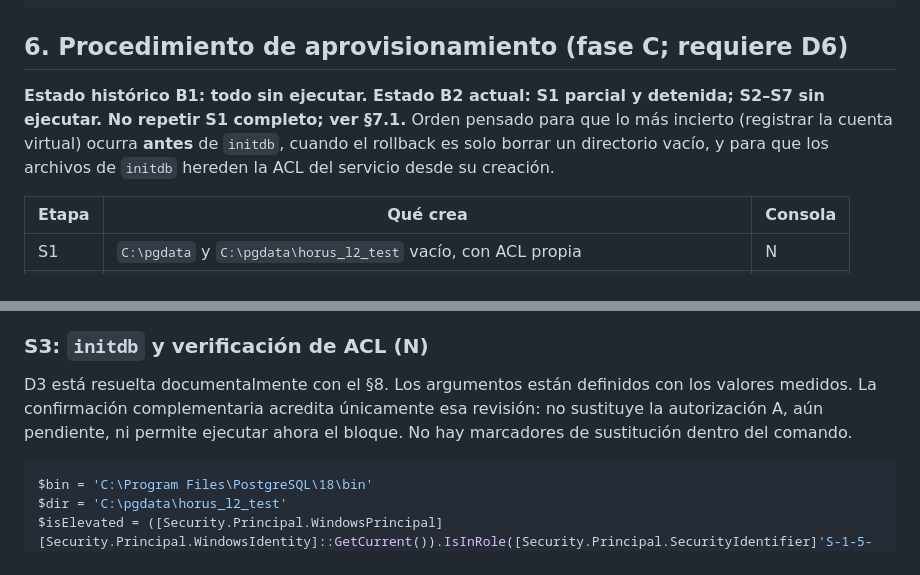
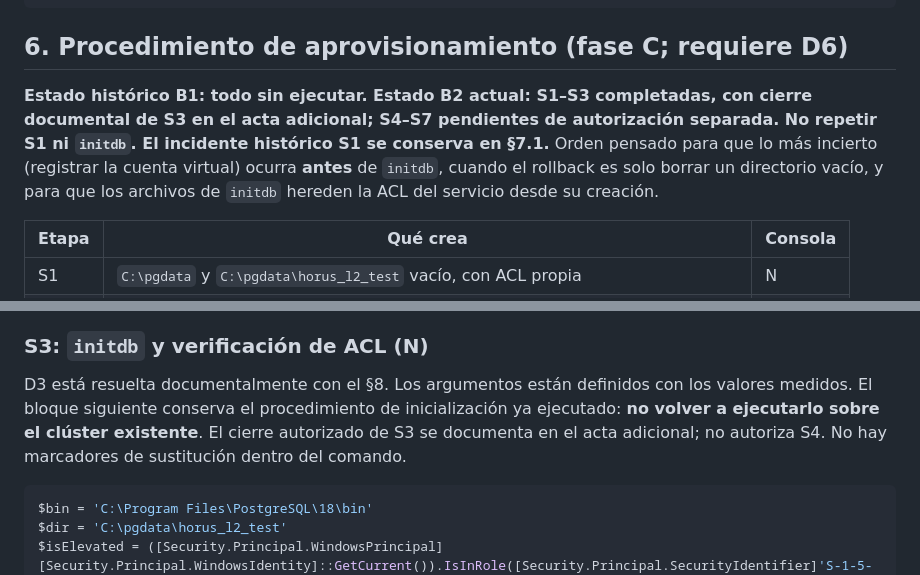
Before and after one commit to AndersonVasquez19/Horus-System, a Markdown page: docs/postgresql-l2.2-b-provisioning.md, 2 parts joined by grey strips. Rendered like a GitHub page.

````diff
--- a/docs/postgresql-l2.2-b-provisioning.md
+++ b/docs/postgresql-l2.2-b-provisioning.md
@@ -258,7 +258,7 @@ if (Test-Path "$env:APPDATA\postgresql\pgpass.conf")       { throw 'STOP: existe
 
 ## 6. Procedimiento de aprovisionamiento (fase C; requiere D6)
 
-**Estado histórico B1: todo sin ejecutar. Estado B2 actual: S1 parcial y detenida; S2–S7 sin ejecutar. No repetir S1 completo; ver §7.1.** Orden pensado para que lo más incierto (registrar la cuenta virtual) ocurra **antes** de `initdb`, cuando el rollback es solo borrar un directorio vacío, y para que los archivos de `initdb` hereden la ACL del servicio desde su creación.
+**Estado histórico B1: todo sin ejecutar. Estado B2 actual: S1–S3 completadas, con cierre documental de S3 en el acta adicional; S4–S7 pendientes de autorización separada. No repetir S1 ni `initdb`. El incidente histórico S1 se conserva en §7.1.** Orden pensado para que lo más incierto (registrar la cuenta virtual) ocurra **antes** de `initdb`, cuando el rollback es solo borrar un directorio vacío, y para que los archivos de `initdb` hereden la ACL del servicio desde su creación.
 
 | Etapa | Qué crea | Consola |
 | --- | --- | --- |
@@ -344,7 +344,7 @@ Esperado: `SERVICE_START_NAME` y `StartName` iguales a `NT SERVICE\postgresql-ho
 
 ### S3: `initdb` y verificación de ACL (N)
 
-D3 está resuelta documentalmente con el §8. Los argumentos están definidos con los valores medidos. La confirmación complementaria acredita únicamente esa revisión: no sustituye la autorización A, aún pendiente, ni permite ejecutar ahora el bloque. No hay marcadores de sustitución dentro del comando.
+D3 está resuelta documentalmente con el §8. Los argumentos están definidos con los valores medidos. El bloque siguiente conserva el procedimiento de inicialización ya ejecutado: **no volver a ejecutarlo sobre el clúster existente**. El cierre autorizado de S3 se documenta en el acta adicional; no autoriza S4. No hay marcadores de sustitución dentro del comando.
 
 ```powershell
 $bin = 'C:\Program Files\PostgreSQL\18\bin'
````
Also changed, not shown: other parts of docs/postgresql-l2.2-b-provisioning.md (+16 -5 lines), docs/postgresql-l2.2-b2-s3-cierre.md (added, +109 -0 lines).
